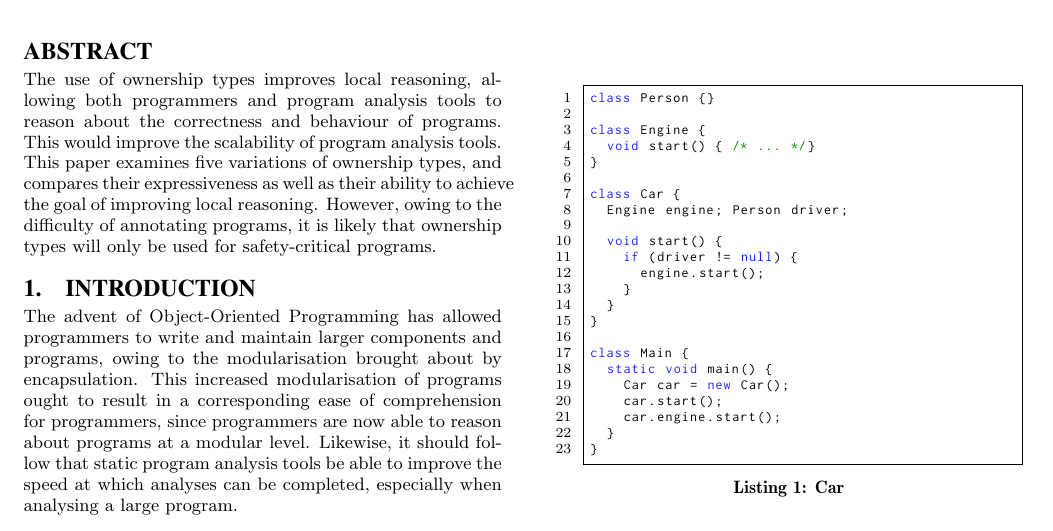
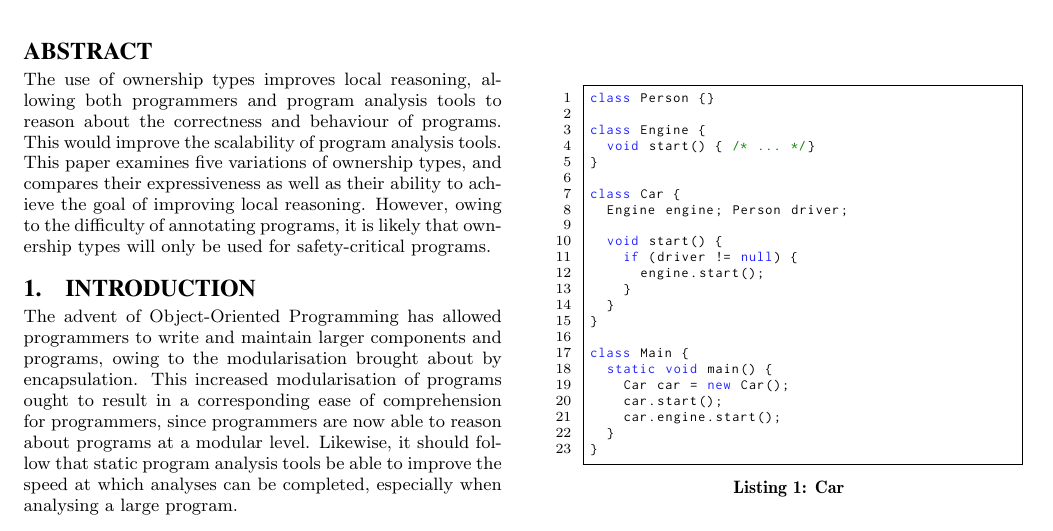
Before and after one commit to darylseah/evalapply, a LaTeX paper (report.tex): part of page 1 of 4, cut so that both start at the same text. Compiled offline with pdfLaTeX.

Commit message:
Manual fix for overfull hbox.

```diff
--- a/report.tex
+++ b/report.tex
@@ -80,8 +80,8 @@ The use of ownership types improves local reasoning, allowing both programmers
 and program analysis tools to reason about the correctness and behaviour of
 programs. This would improve the scalability of program analysis tools. This
 paper examines five variations of ownership types, and compares their
-expressiveness as well as their ability to achieve the goal of improving local
-reasoning. However, owing to the difficulty of annotating programs, it is
+expressiveness as well as their ability to ach\-ieve the goal of improving
+local reasoning. However, owing to the difficulty of annotating programs, it is
 likely that ownership types will only be used for safety-critical programs.
 \end{abstract}
 
```
